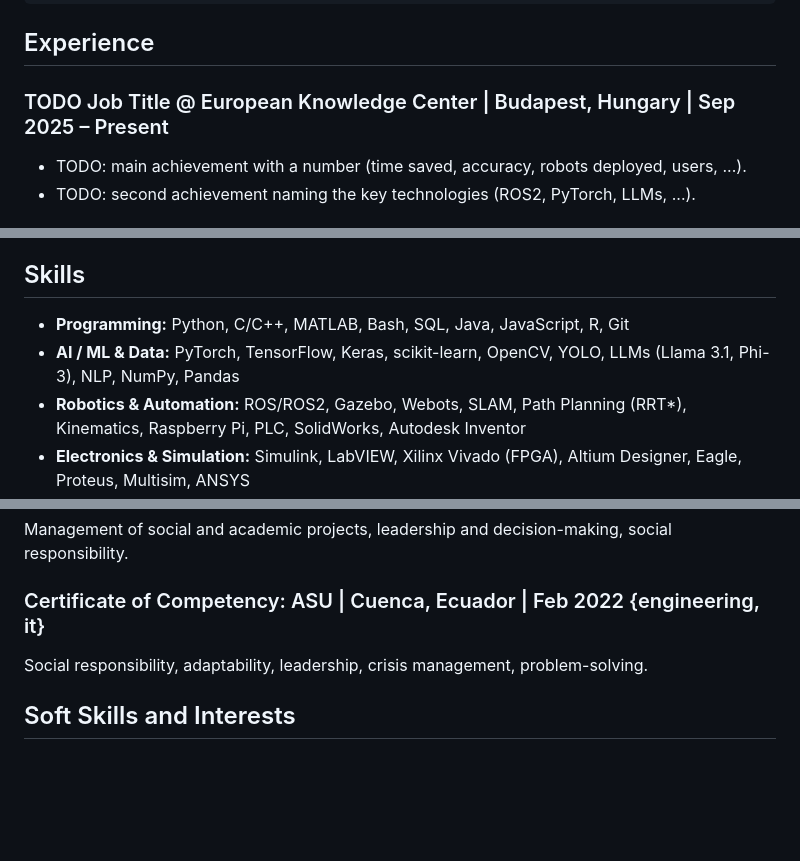
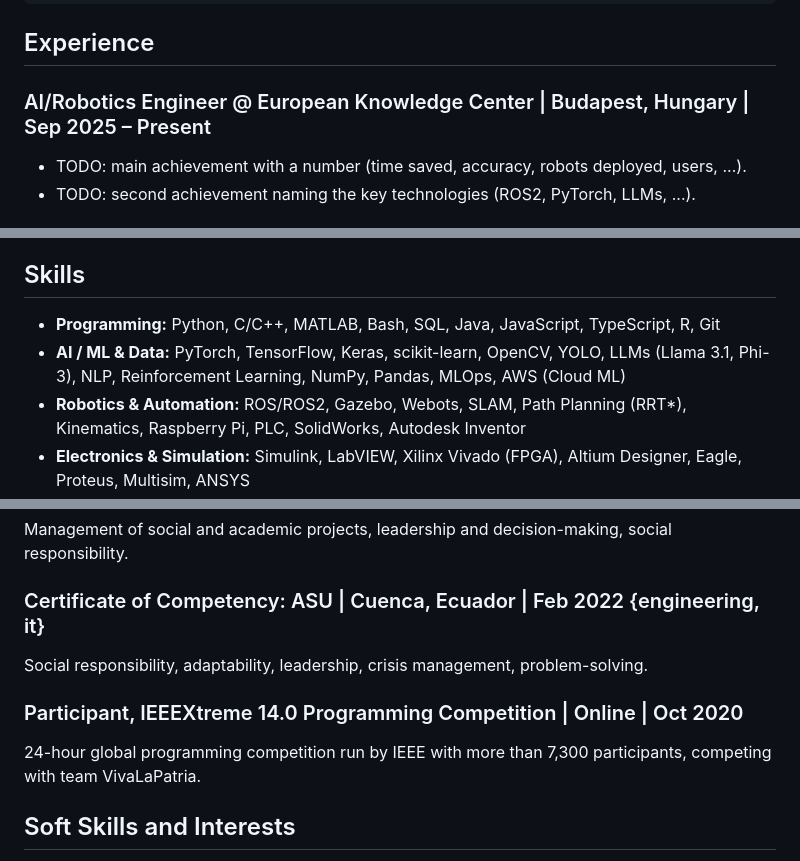
Before and after one commit to PedroCordero/PedroCordero.github.io, a Markdown page: content/cv/master.md, 3 parts joined by grey strips. GitHub-like rendering; blank space fills up the shorter version.

Commit message:
Update the CV: job title, skills and IEEEXtreme
Set the European Knowledge Center title to AI/Robotics Engineer (the
achievements are still TODO), add TypeScript, Reinforcement Learning,
MLOps and AWS (Cloud ML) to Skills, add IEEEXtreme 14.0 (Oct 2020) to
Honours and Awards, and confirm Aug 2025 as the Dacoreit end month.

Co-Authored-By: Claude Opus 5.5 <noreply@anthropic.com>

```diff
--- a/content/cv/master.md
+++ b/content/cv/master.md
@@ -27,7 +27,7 @@ file_name: PedroCordero_CV
 
 ## Experience
 
-### TODO Job Title @ European Knowledge Center | Budapest, Hungary | Sep 2025 – Present
+### AI/Robotics Engineer @ European Knowledge Center | Budapest, Hungary | Sep 2025 – Present
 - TODO: main achievement with a number (time saved, accuracy, robots deployed, users, ...).
 - TODO: second achievement naming the key technologies (ROS2, PyTorch, LLMs, ...).
 
@@ -72,8 +71,8 @@ Relevant courses: Control Systems, Embedded Systems, Digital Signal Processing,
 
 ## Skills
 
-- **Programming:** Python, C/C++, MATLAB, Bash, SQL, Java, JavaScript, R, Git
-- **AI / ML & Data:** PyTorch, TensorFlow, Keras, scikit-learn, OpenCV, YOLO, LLMs (Llama 3.1, Phi-3), NLP, NumPy, Pandas
+- **Programming:** Python, C/C++, MATLAB, Bash, SQL, Java, JavaScript, TypeScript, R, Git
+- **AI / ML & Data:** PyTorch, TensorFlow, Keras, scikit-learn, OpenCV, YOLO, LLMs (Llama 3.1, Phi-3), NLP, Reinforcement Learning, NumPy, Pandas, MLOps, AWS (Cloud ML)
 - **Robotics & Automation:** ROS/ROS2, Gazebo, Webots, SLAM, Path Planning (RRT*), Kinematics, Raspberry Pi, PLC, SolidWorks, Autodesk Inventor
 - **Electronics & Simulation:** Simulink, LabVIEW, Xilinx Vivado (FPGA), Altium Designer, Eagle, Proteus, Multisim, ANSYS
 - **IT & Networking:** OS Support, System Diagnostics, Hardware Repair, LAN/WAN, TCP/IP, Network Troubleshooting
@@ -106,6 +105,9 @@ Management of social and academic projects, leadership and decision-making, soci
 ### Certificate of Competency: ASU | Cuenca, Ecuador | Feb 2022 {engineering, it}
 Social responsibility, adaptability, leadership, crisis management, problem-solving.
 
+### Participant, IEEEXtreme 14.0 Programming Competition | Online | Oct 2020
+24-hour global programming competition run by IEEE with more than 7,300 participants, competing with team VivaLaPatria.
+
 ## Soft Skills and Interests
 
 - **Leadership:** Led multiple student organizations over three years, representing students and managing projects.
```
Also changed, not shown: other parts of content/cv/master.md (+0 -1 lines).
